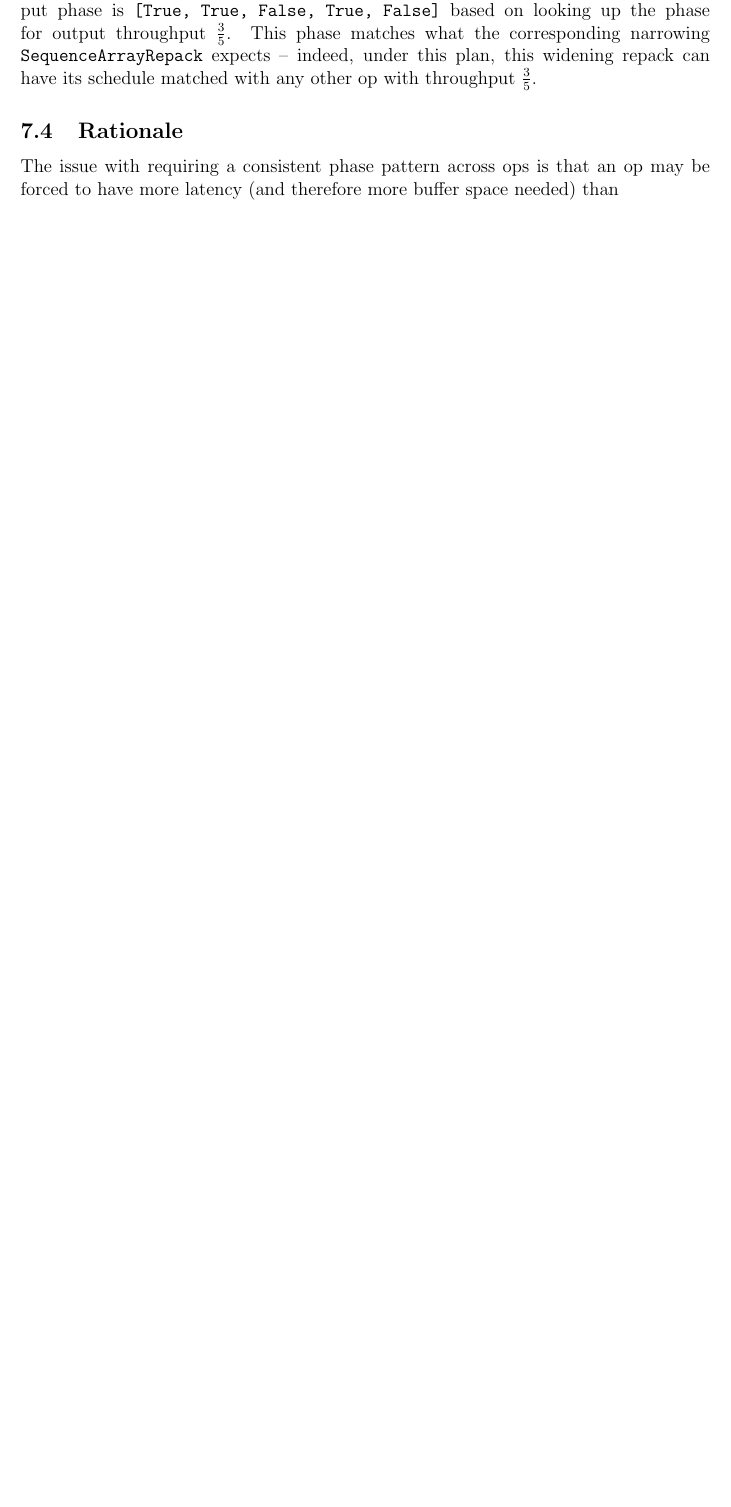
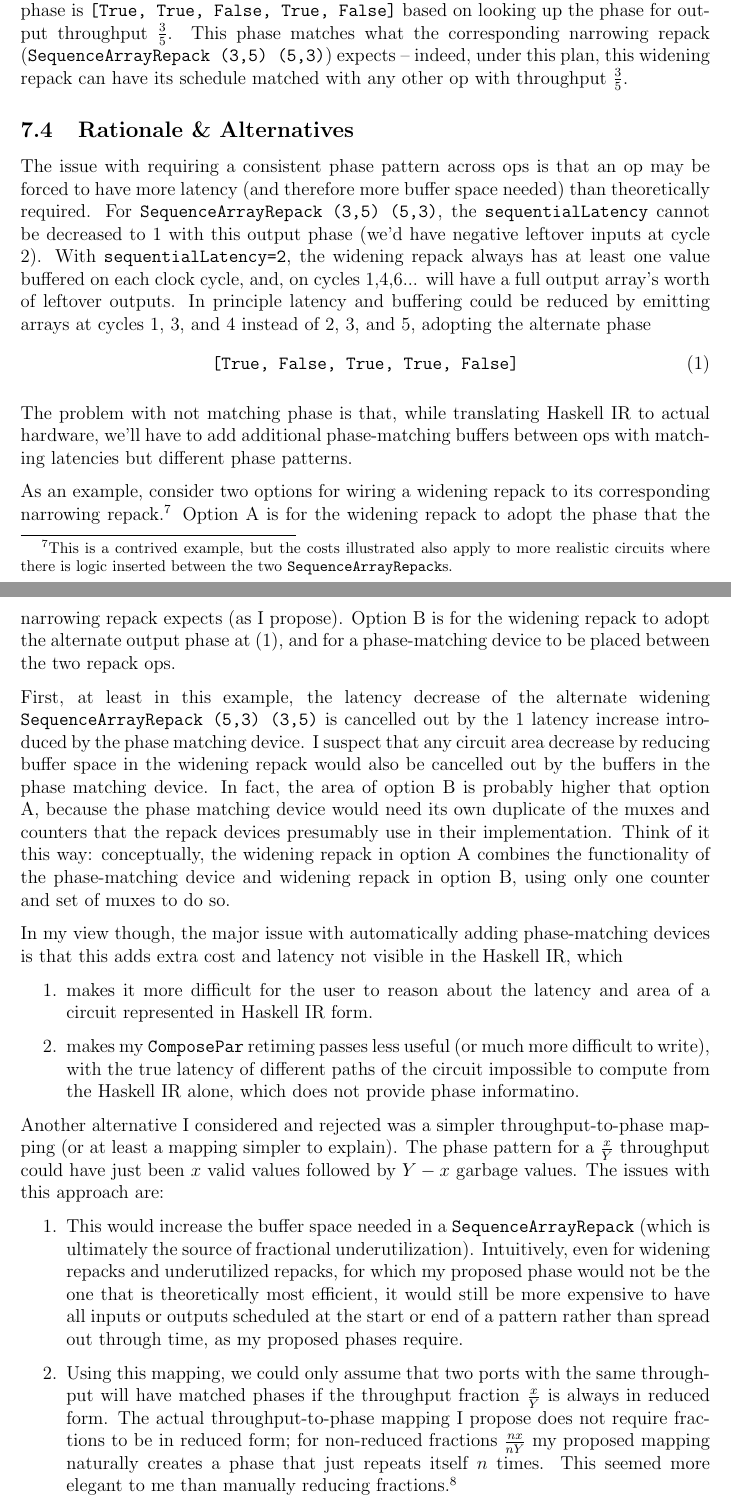
Before and after one commit to akeley98/akeley-aha, a LaTeX paper (akeley-aha.tex): part of page 10 of 10 before the commit and two parts of pages 10 and 11 of 12 after it, the two joined at a grey line, cut so that both start at the same text, the shorter picture padded with empty space. Compiled offline with pdfLaTeX.

Commit message:
Work on phase rationale.

```diff
--- a/akeley-aha.tex
+++ b/akeley-aha.tex
@@ -470,14 +475,98 @@ Widening repack schedule (\texttt{sequenceArrayRepack (5,3) (3,5)}).
+\label{widening.jpg}
+\end{figure}
 
 Here, the input phase is \texttt{[True]} based on input throughput 1,
 and the output phase is \texttt{[True, True, False, True, False]}
 based on looking up the phase for output throughput
 $\frac{3}{5}$. This phase matches what the corresponding narrowing
-\texttt{SequenceArrayRepack} expects -- indeed, under this plan, this
-widening repack can have its schedule matched with any other op with
-throughput $\frac{3}{5}$.
+repack (\texttt{SequenceArrayRepack (3,5) (5,3)}) expects -- indeed,
+under this plan, this widening repack can have its schedule matched
+with any other op with throughput $\frac{3}{5}$.
 
-\subsection{Rationale}
+\subsection{Rationale \& Alternatives}
 
 The issue with requiring a consistent phase pattern across ops is that
 an op may be forced to have more latency (and therefore more buffer
-space needed) than
+space needed) than theoretically required. For
+\texttt{SequenceArrayRepack (3,5) (5,3)}, the
+\texttt{sequentialLatency} cannot be decreased to 1 with this output
+phase (we'd have negative leftover inputs at cycle 2). With
+\texttt{sequentialLatency=2}, the widening repack always has at least
+one value buffered on each clock cycle, and, on cycles 1,4,6... will
+have a full output array's worth of leftover outputs.  In principle
+latency and buffering could be reduced by emitting arrays at cycles 1,
+3, and 4 instead of 2, 3, and 5, adopting the alternate phase
+\begin{equation}
+    \texttt{[True, False, True, True, False]} % Double check
+    \label{alternate-phase}
+\end{equation}
+
+% Alternate line buffer figure.
+% \label{alternate-widening.jpg}
+
+The problem with not matching phase is that, while translating Haskell
+IR to actual hardware, we'll have to add additional phase-matching
+buffers between ops with matching latencies but different phase
+patterns.
+
+As an example, consider two options for wiring a widening repack to
+its corresponding narrowing repack.\footnote{ This is a contrived
+  example, but the costs illustrated also apply to more realistic
+  circuits where there is logic inserted between the two
+  \texttt{SequenceArrayRepack}s.  } Option A is for the widening
+repack to adopt the phase that the narrowing repack expects (as I
+propose). Option B is for the widening repack to adopt the alternate
+output phase at (\ref{alternate-phase}), and for a phase-matching
+device to be placed between the two repack ops.
+
+%% Figure of options A and B.
+
+First, at least in this example, the latency decrease of the alternate
+widening \texttt{SequenceArrayRepack (5,3) (3,5)} is cancelled out by
+the 1 latency increase introduced by the phase matching device.  I
+suspect that any circuit area decrease by reducing buffer space in the
+widening repack would also be cancelled out by the buffers in the
+phase matching device. In fact, the area of option B is probably
+higher that option A, because the phase matching device would need its
+own duplicate of the muxes and counters that the repack devices
+presumably use in their implementation. Think of it this way:
+conceptually, the widening repack in option A combines the
+functionality of the phase-matching device and widening repack in
+option B, using only one counter and set of muxes to do so.
+
+In my view though, the major issue with automatically adding
+phase-matching devices is that this adds extra cost and latency not
+visible in the Haskell IR, which
+\begin{enumerate}
+\item makes it more difficult for the user to reason about the latency
+and area of a circuit represented in Haskell IR form.
+
+\item makes my \texttt{ComposePar} retiming passes less useful (or much
+more difficult to write), with the true latency of different paths of
+the circuit impossible to compute from the Haskell IR alone, which does
+not provide phase informatino.
+\end{enumerate}
+
+Another alternative I considered and rejected was a simpler
+throughput-to-phase mapping (or at least a mapping simpler to
+explain). The phase pattern for a $\frac{x}{Y}$ throughput could have
+just been $x$ valid values followed by $Y-x$ garbage values.
+The issues with this approach are:
+\begin{enumerate}
+\item This would increase the buffer space needed in a
+  \texttt{SequenceArrayRepack} (which is ultimately the source of
+  fractional underutilization). Intuitively, even for widening repacks
+  and underutilized repacks, for which my proposed phase would not be
+  the one that is theoretically most efficient, it would still be more
+  expensive to have all inputs or outputs scheduled at the start or
+  end of a pattern rather than spread out through time, as my proposed
+  phases require.
+
+\item Using this mapping, we could only assume that two ports with the
+  same throughput will have matched phases if the throughput fraction
+  $\frac{x}{Y}$ is always in reduced form. The actual
+  throughput-to-phase mapping I propose does not require fractions to
+  be in reduced form; for non-reduced fractions $\frac{nx}{nY}$ my
+  proposed mapping naturally creates a phase that just repeats itself
+  $n$ times. This seemed more elegant to me than manually reducing
+  fractions.\footnote{In hindsight this isn't all that great a reason
@@ -484,3 +576,4 @@ space needed) than
+\end{enumerate}
 
 % The widening repack is a bit more expensive than it needs to be.
 % With alternate output phase, can have sequentialLatency=1.
```
Also changed, not shown: akeley-aha.pdf, akeley-aha.tex (42 more changed lines).
